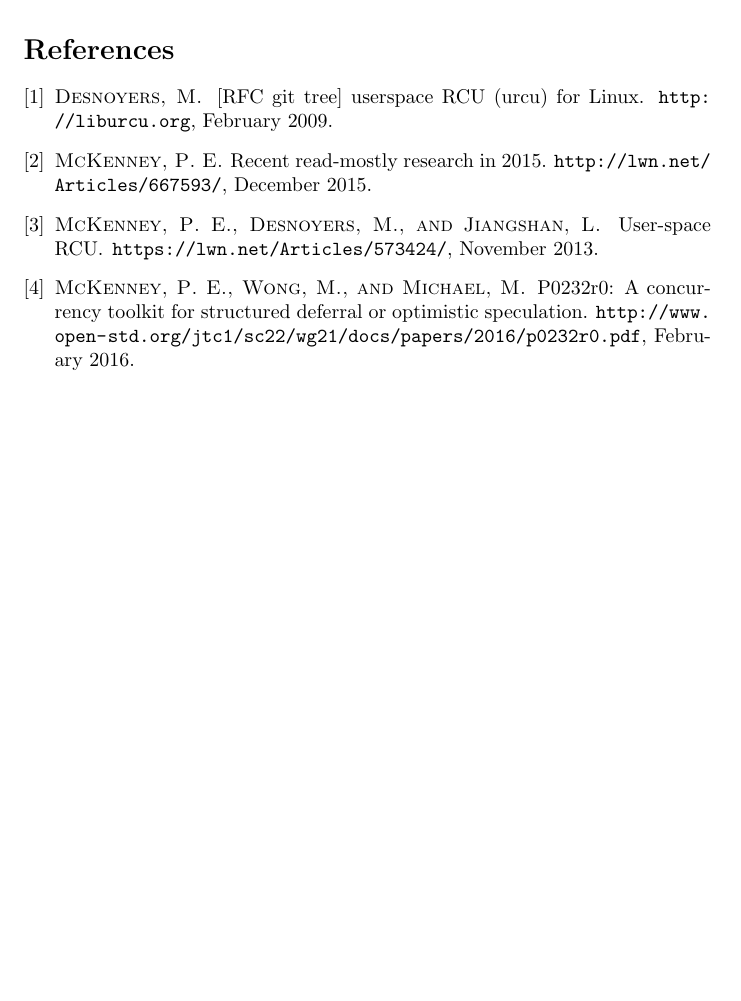
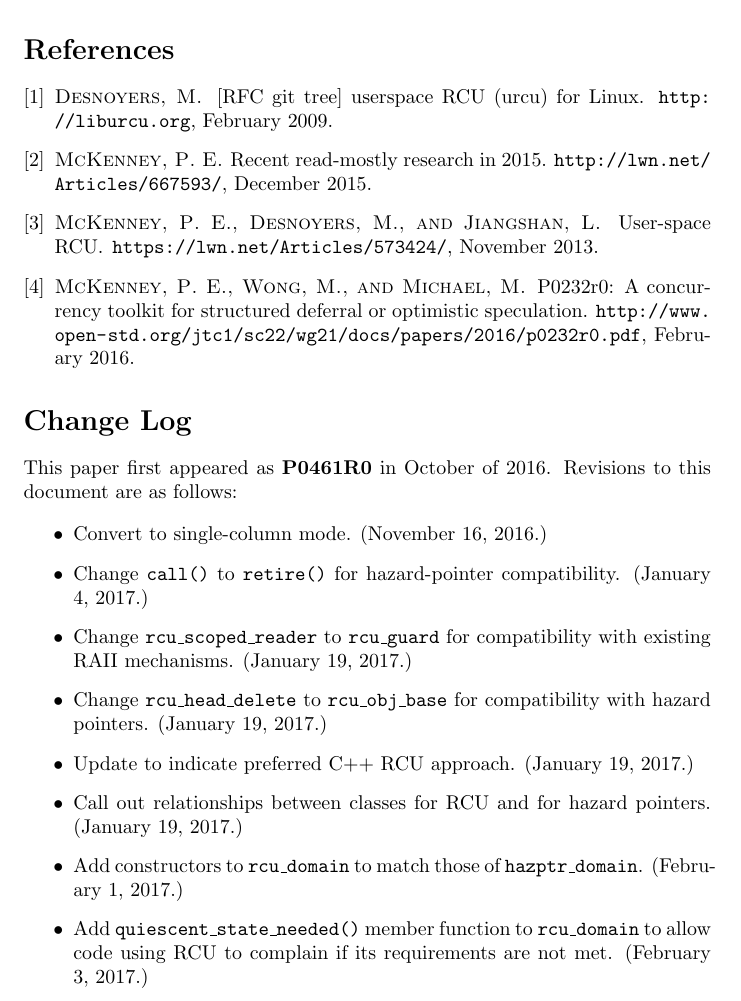
Before and after one commit to paulmckrcu/RCUCPPbindings, a LaTeX document (RCU-bindings.tex): part of page 12 of 12, cut so that both start at the same text, the shorter picture padded with empty space. Compiled offline with pdfLaTeX.

Commit message:
Add a change log
Signed-off-by: Paul E. McKenney <paulmck@linux.vnet.ibm.com>

```diff
--- a/RCU-bindings.tex
+++ b/RCU-bindings.tex
@@ -734,16 +734,36 @@
 \bibliographystyle{acm}
 \bibliography{bib/RCU,bib/WFS,bib/hw,bib/os,bib/parallelsys,bib/patterns,bib/perfmeas,bib/refs,bib/syncrefs,bib/search,bib/swtools,bib/realtime,bib/TM,bib/standards,bib/maze}
 
-% \section*{Change Log}
-% \label{sec:Change Log}
+\section*{Change Log}
+\label{sec:Change Log}
 
-% This paper first appeared as {\bf N4026} in May of 2014.
-% Revisions to this document are as follows:
+This paper first appeared as {\bf P0461R0} in October of 2016.
+Revisions to this document are as follows:
 
-% \begin{itemize}
-% \item	Mark the paper as a revision of N4036.
-% 	(July 17, 2014.)
-% \end{itemize}
+\begin{itemize}
+\item	Convert to single-column mode.
+	(November 16, 2016.)
+\item	Change \co{call()} to \co{retire()} for hazard-pointer compatibility.
+	(January 4, 2017.)
+\item	Change \co{rcu_scoped_reader} to \co{rcu_guard} for compatibility
+	with existing RAII mechanisms.
+	(January 19, 2017.)
+\item	Change \co{rcu_head_delete} to \co{rcu_obj_base} for compatibility
+	with hazard pointers.
+	(January 19, 2017.)
+\item	Update to indicate preferred C++ RCU approach.
+	(January 19, 2017.)
+\item	Call out relationships between classes for RCU and for hazard
+	pointers.
+	(January 19, 2017.)
+\item	Add constructors to \co{rcu_domain} to match those of
+	\co{hazptr_domain}.
+	(February 1, 2017.)
+\item	Add \co{quiescent_state_needed()} member function to
+	\co{rcu_domain} to allow code using RCU to complain if
+	its requirements are not met.
+	(February 3, 2017.)
+\end{itemize}
 
 % At this point, the paper was published as {\bf P0098R1}.
 
```
